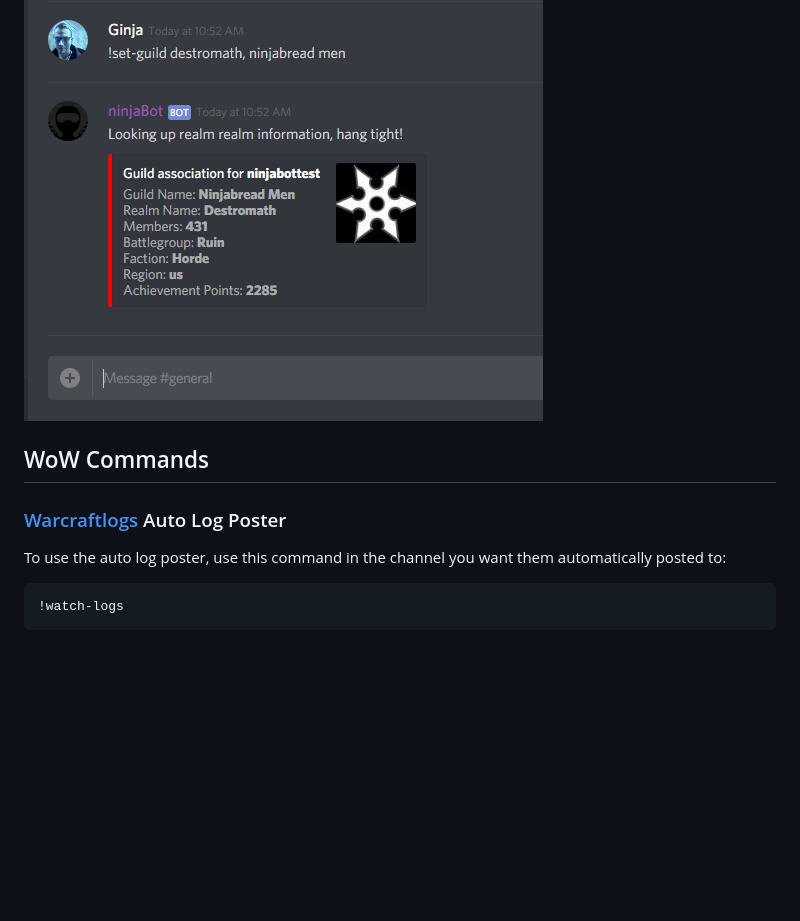
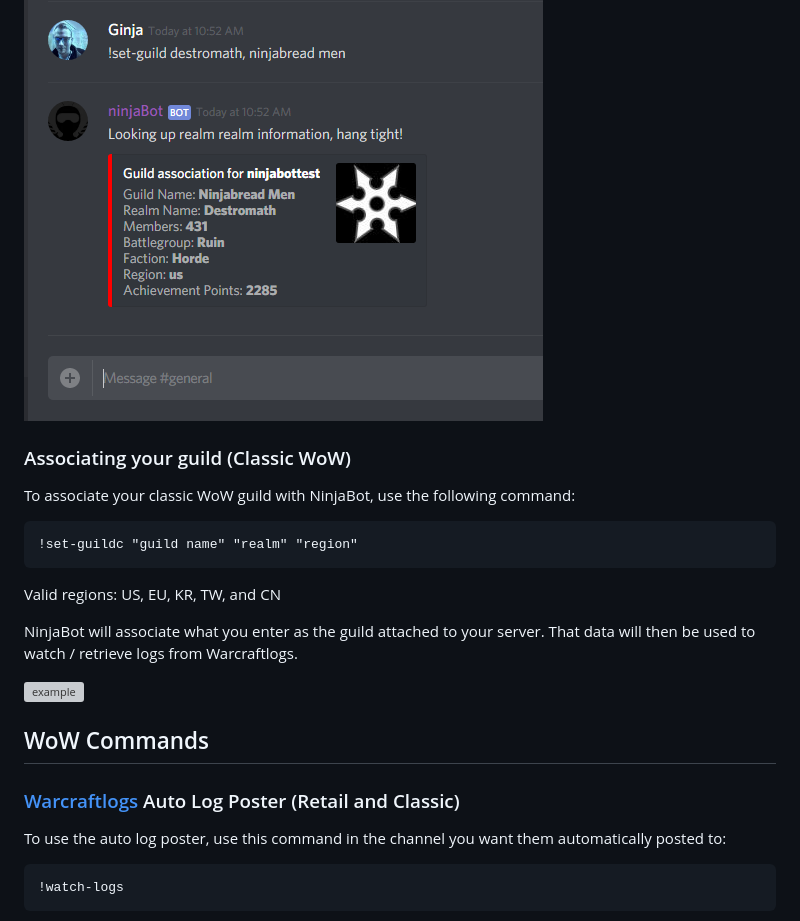
Before and after one commit to gngrninja/NinjaBotCore, a Markdown page: README.md, the part around one of its changes. Drawn GitHub-style; blank space fills up the shorter version; grey boxes are pictures that could not be loaded.

````diff
--- a/README.md
+++ b/README.md
@@ -42,10 +41,23 @@ Here are some examples of using the command:
 ```
 
 ![example](https://raw.githubusercontent.com/gngrninja/NinjaBotCore/Dev/media/set-guild.PNG)
+### Associating your guild (Classic WoW)
+
+To associate your classic WoW guild with NinjaBot, use the following command:
+```
+!set-guildc "guild name" "realm" "region"
+```
+
+Valid regions:
+US, EU, KR, TW, and CN
+
+NinjaBot will associate what you enter as the guild attached to your server. That data will then be used to watch / retrieve logs from Warcraftlogs.
+
+![example](https://raw.githubusercontent.com/gngrninja/NinjaBotCore/Dev/media/set-guildc.PNG)
 
 ## WoW Commands
 
-### [Warcraftlogs](https://www.warcraftlogs.com) Auto Log Poster
+### [Warcraftlogs](https://www.warcraftlogs.com) Auto Log Poster (Retail and Classic)
 
 To use the auto log poster, use this command in the channel you want them automatically posted to:
 ```
````
Also changed, not shown: other parts of README.md (+14 -6 lines), media/logsc.png (added), media/set-guildc.png (added), 3 other files.
